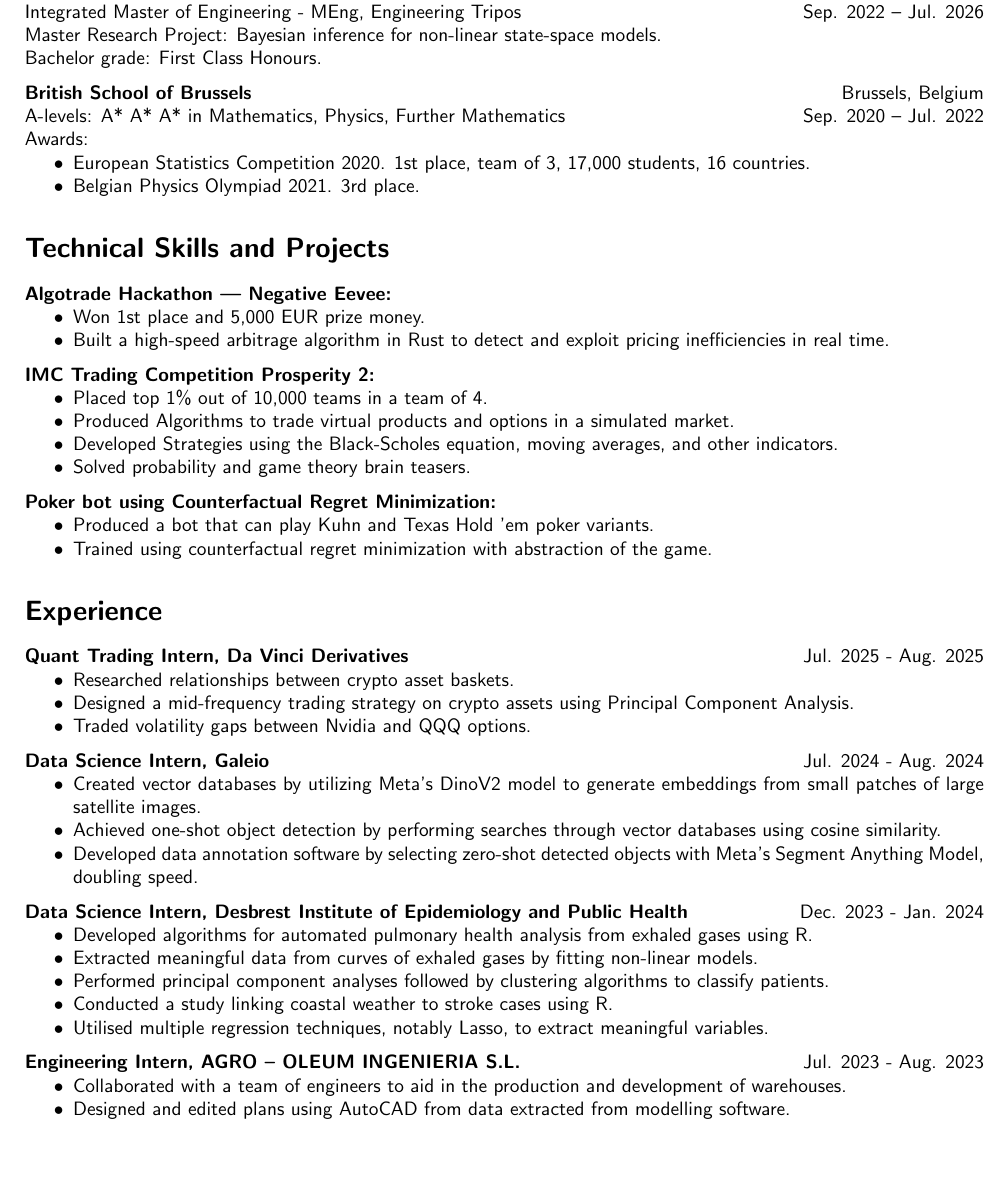
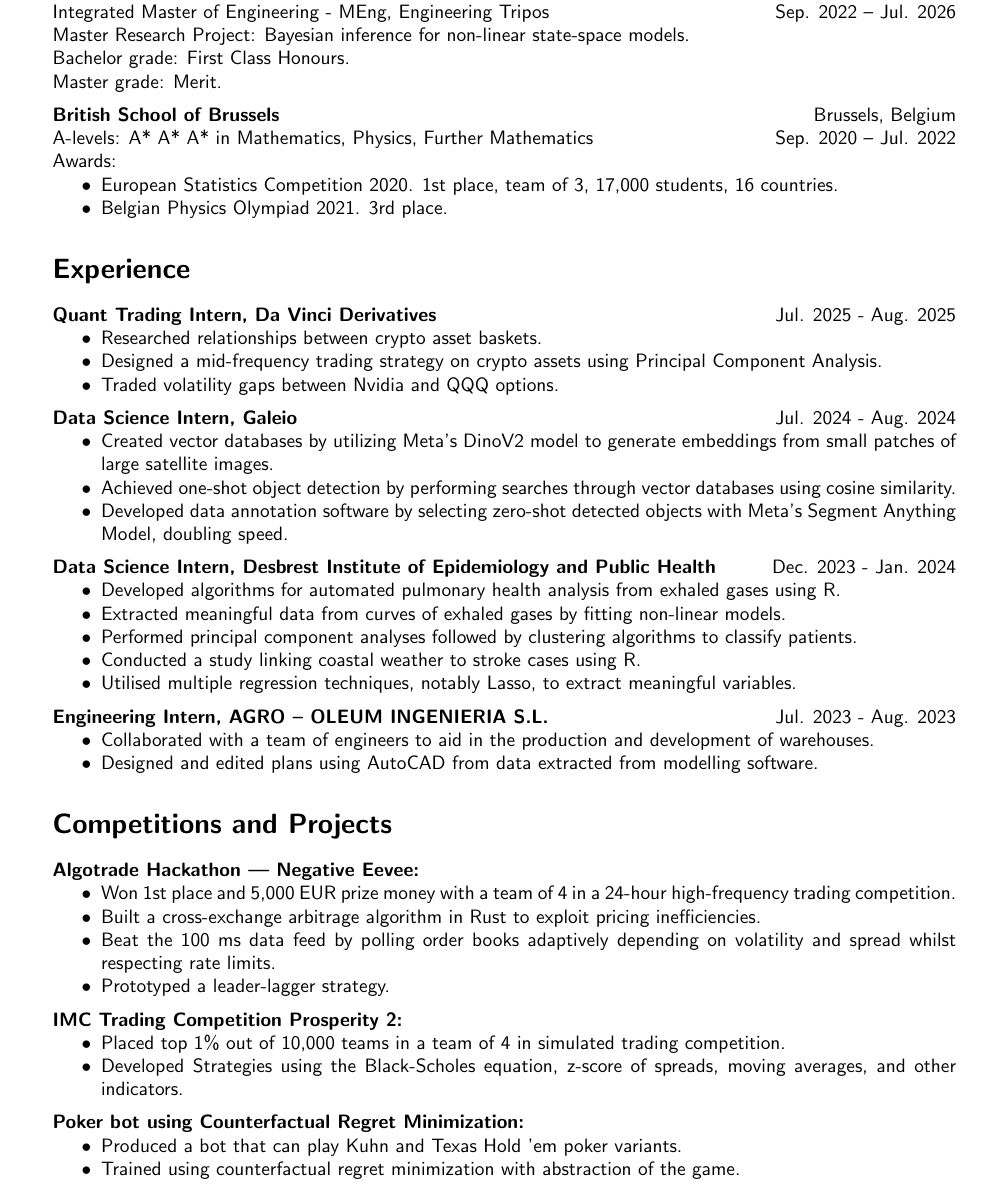
Before and after one commit to Gael-BB/Gael-BB.github.io, a LaTeX CV (GaelBerlangaBoemareCV.tex): part of the page, cut so that both start at the same text. Compiled offline with pdfLaTeX.

Commit message:
update CV: move projects below experience, add master grade, expand hackathon details
Co-Authored-By: Claude Opus 5 (1M context) <noreply@anthropic.com>

```diff
--- a/GaelBerlangaBoemareCV.tex
+++ b/GaelBerlangaBoemareCV.tex
@@ -7,7 +7,7 @@
 \usepackage[hidelinks]{hyperref}
 \usepackage{setspace}
 
-\geometry{margin=0.7in}
+\geometry{margin=0.9in}
 
 \begin{document}
 
@@ -24,7 +24,8 @@
 \textbf{University of Cambridge} \hfill Cambridge, United Kingdom \\
 Integrated Master of Engineering - MEng, Engineering Tripos \hfill Sep. 2022 – Jul. 2026 \\
 Master Research Project: Bayesian inference for non-linear state-space models. \\
-Bachelor grade: First Class Honours.
+Bachelor grade: First Class Honours. \\
+Master grade: Merit.
 \medskip
 
 \noindent
@@ -34,35 +35,6 @@ Awards:
 \begin{itemize}[noitemsep, topsep=0pt, parsep=0pt, partopsep=0pt]
     \item European Statistics Competition 2020. 1st place, team of 3, 17,000 students, 16 countries.
     \item Belgian Physics Olympiad 2021. 3rd place.
-\end{itemize}
-
-\section*{Technical Skills and Projects}
-
-\noindent
-\textbf{Algotrade Hackathon — Negative Eevee:}
-\begin{itemize}[noitemsep, topsep=0pt, parsep=0pt, partopsep=0pt]
-    \item Won 1st place and 5,000 EUR prize money.
-    \item Built a high-speed arbitrage algorithm in Rust to detect and exploit pricing inefficiencies in real time.
-\end{itemize}
-
-\medskip
-
-\noindent
-\textbf{IMC Trading Competition Prosperity 2:}
-\begin{itemize}[noitemsep, topsep=0pt, parsep=0pt, partopsep=0pt]
-    \item Placed top 1\% out of 10,000 teams in a team of 4.
-    \item Produced Algorithms to trade virtual products and options in a simulated market.
-    \item Developed Strategies using the Black-Scholes equation, moving averages, and other indicators.
-    \item Solved probability and game theory brain teasers.
-\end{itemize}
-
-\medskip
-
-\noindent
-\textbf{Poker bot using Counterfactual Regret Minimization:}
-\begin{itemize}[noitemsep, topsep=0pt, parsep=0pt, partopsep=0pt]
-    \item Produced a bot that can play Kuhn and Texas Hold 'em poker variants.
-    \item Trained using counterfactual regret minimization with abstraction of the game.
 \end{itemize}
 
 \section*{Experience}
@@ -106,6 +78,35 @@ Awards:
     \item Designed and edited plans using AutoCAD from data extracted from modelling software.
 \end{itemize}
 
+\section*{Competitions and Projects}
+
+\noindent
+\textbf{Algotrade Hackathon — Negative Eevee:}
+\begin{itemize}[noitemsep, topsep=0pt, parsep=0pt, partopsep=0pt]
+    \item Won 1st place and 5,000 EUR prize money with a team of 4 in a 24-hour high-frequency trading competition.
+    \item Built a cross-exchange arbitrage algorithm in Rust to exploit pricing inefficiencies.
+    \item Beat the 100 ms data feed by polling order books adaptively depending on volatility and spread whilst respecting rate limits.
+    \item Prototyped a leader-lagger strategy.
+\end{itemize}
+
+\medskip
+
+\noindent
+\textbf{IMC Trading Competition Prosperity 2:}
+\begin{itemize}[noitemsep, topsep=0pt, parsep=0pt, partopsep=0pt]
+    \item Placed top 1\% out of 10,000 teams in a team of 4 in simulated trading competition.
+    \item Developed Strategies using the Black-Scholes equation, z-score of spreads, moving averages, and other indicators.
+\end{itemize}
+
+\medskip
+
+\noindent
+\textbf{Poker bot using Counterfactual Regret Minimization:}
+\begin{itemize}[noitemsep, topsep=0pt, parsep=0pt, partopsep=0pt]
+    \item Produced a bot that can play Kuhn and Texas Hold 'em poker variants.
+    \item Trained using counterfactual regret minimization with abstraction of the game.
+\end{itemize}
+
 \vspace{1.5em}
 
 \noindent
```
Also changed, not shown: GaelBerlangaBoemareCV.pdf.
